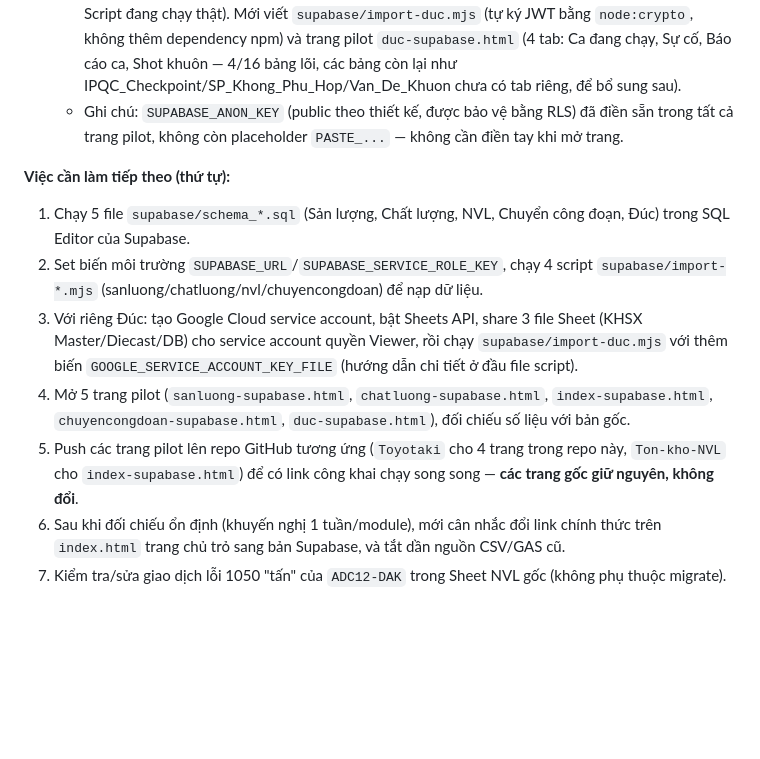
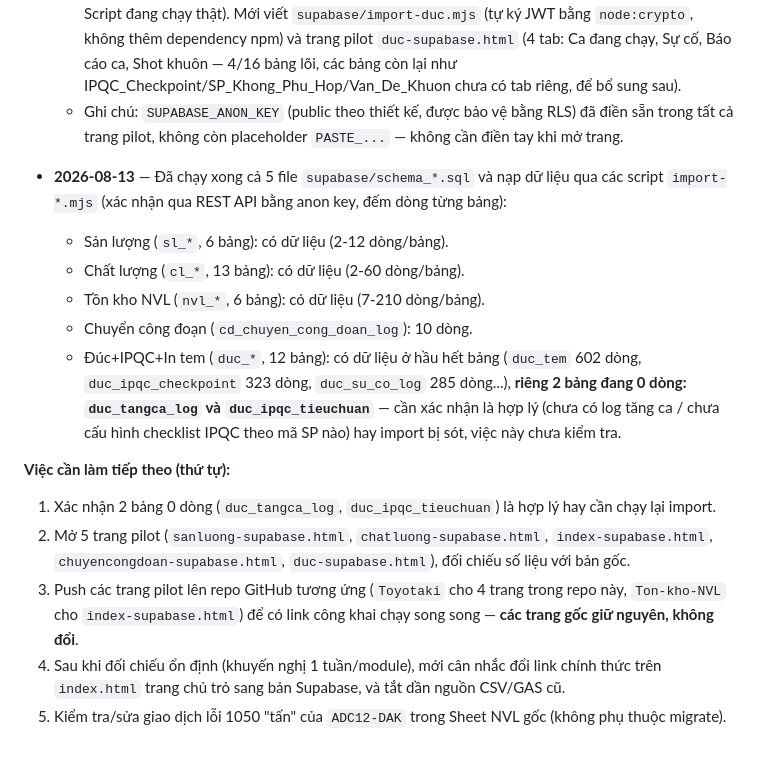
Before and after one commit to dangnaf-toyo/Toyotaki, a Markdown page: KE_HOACH_MIGRATE_DATABASE.md, the part around the change. Rendered like a GitHub page; blank space fills up the shorter version.

Commit message:
Update migration plan: schema/import confirmed done for all 5 modules
Verified via Supabase REST API (row counts per table) rather than
re-running scripts. Flags two empty tables (duc_tangca_log,
duc_ipqc_tieuchuan) as needing confirmation before moving to the
data-comparison step.

```diff
--- a/KE_HOACH_MIGRATE_DATABASE.md
+++ b/KE_HOACH_MIGRATE_DATABASE.md
@@ -307,11 +307,16 @@ Hiện 3 hệ thống chia sẻ file KHSX Master nhưng **không** liên kết d
   - **Đúc + IPQC + In tem**: xác nhận `supabase/schema_duc.sql` (đã có sẵn, 16 bảng) khớp 100% với `Config.js` thật (đối chiếu lại toàn bộ COL_* — không phát hiện sai lệch). Module này **KHÔNG có publish-to-web/API JSON công khai** như các module khác — `doGet` của `WebApp.js` chỉ trả HTML có kiểm tra đăng nhập, dữ liệu đọc qua `google.script.run` nội bộ (không fetch được từ ngoài). Giải pháp chọn: đọc trực tiếp qua **Google Sheets API + service account** (không đụng code Apps Script đang chạy thật). Mới viết `supabase/import-duc.mjs` (tự ký JWT bằng `node:crypto`, không thêm dependency npm) và trang pilot `duc-supabase.html` (4 tab: Ca đang chạy, Sự cố, Báo cáo ca, Shot khuôn — 4/16 bảng lõi, các bảng còn lại như IPQC_Checkpoint/SP_Khong_Phu_Hop/Van_De_Khuon chưa có tab riêng, để bổ sung sau).
   - Ghi chú: `SUPABASE_ANON_KEY` (public theo thiết kế, được bảo vệ bằng RLS) đã điền sẵn trong tất cả trang pilot, không còn placeholder `PASTE_...` — không cần điền tay khi mở trang.
 
+- **2026-08-13** — Đã chạy xong cả 5 file `supabase/schema_*.sql` và nạp dữ liệu qua các script `import-*.mjs` (xác nhận qua REST API bằng anon key, đếm dòng từng bảng):
+  - Sản lượng (`sl_*`, 6 bảng): có dữ liệu (2-12 dòng/bảng).
+  - Chất lượng (`cl_*`, 13 bảng): có dữ liệu (2-60 dòng/bảng).
+  - Tồn kho NVL (`nvl_*`, 6 bảng): có dữ liệu (7-210 dòng/bảng).
+  - Chuyển công đoạn (`cd_chuyen_cong_doan_log`): 10 dòng.
+  - Đúc+IPQC+In tem (`duc_*`, 12 bảng): có dữ liệu ở hầu hết bảng (`duc_tem` 602 dòng, `duc_ipqc_checkpoint` 323 dòng, `duc_su_co_log` 285 dòng...), **riêng 2 bảng đang 0 dòng: `duc_tangca_log` và `duc_ipqc_tieuchuan`** — cần xác nhận là hợp lý (chưa có log tăng ca / chưa cấu hình checklist IPQC theo mã SP nào) hay import bị sót, việc này chưa kiểm tra.
+
 **Việc cần làm tiếp theo (thứ tự):**
-1. Chạy 5 file `supabase/schema_*.sql` (Sản lượng, Chất lượng, NVL, Chuyển công đoạn, Đúc) trong SQL Editor của Supabase.
-2. Set biến môi trường `SUPABASE_URL`/`SUPABASE_SERVICE_ROLE_KEY`, chạy 4 script `supabase/import-*.mjs` (sanluong/chatluong/nvl/chuyencongdoan) để nạp dữ liệu.
-3. Với riêng Đúc: tạo Google Cloud service account, bật Sheets API, share 3 file Sheet (KHSX Master/Diecast/DB) cho service account quyền Viewer, rồi chạy `supabase/import-duc.mjs` với thêm biến `GOOGLE_SERVICE_ACCOUNT_KEY_FILE` (hướng dẫn chi tiết ở đầu file script).
-4. Mở 5 trang pilot (`sanluong-supabase.html`, `chatluong-supabase.html`, `index-supabase.html`, `chuyencongdoan-supabase.html`, `duc-supabase.html`), đối chiếu số liệu với bản gốc.
-5. Push các trang pilot lên repo GitHub tương ứng (`Toyotaki` cho 4 trang trong repo này, `Ton-kho-NVL` cho `index-supabase.html`) để có link công khai chạy song song — **các trang gốc giữ nguyên, không đổi**.
-6. Sau khi đối chiếu ổn định (khuyến nghị 1 tuần/module), mới cân nhắc đổi link chính thức trên `index.html` trang chủ trỏ sang bản Supabase, và tắt dần nguồn CSV/GAS cũ.
-7. Kiểm tra/sửa giao dịch lỗi 1050 "tấn" của `ADC12-DAK` trong Sheet NVL gốc (không phụ thuộc migrate).
+1. Xác nhận 2 bảng 0 dòng (`duc_tangca_log`, `duc_ipqc_tieuchuan`) là hợp lý hay cần chạy lại import.
+2. Mở 5 trang pilot (`sanluong-supabase.html`, `chatluong-supabase.html`, `index-supabase.html`, `chuyencongdoan-supabase.html`, `duc-supabase.html`), đối chiếu số liệu với bản gốc.
+3. Push các trang pilot lên repo GitHub tương ứng (`Toyotaki` cho 4 trang trong repo này, `Ton-kho-NVL` cho `index-supabase.html`) để có link công khai chạy song song — **các trang gốc giữ nguyên, không đổi**.
+4. Sau khi đối chiếu ổn định (khuyến nghị 1 tuần/module), mới cân nhắc đổi link chính thức trên `index.html` trang chủ trỏ sang bản Supabase, và tắt dần nguồn CSV/GAS cũ.
+5. Kiểm tra/sửa giao dịch lỗi 1050 "tấn" của `ADC12-DAK` trong Sheet NVL gốc (không phụ thuộc migrate).
```
